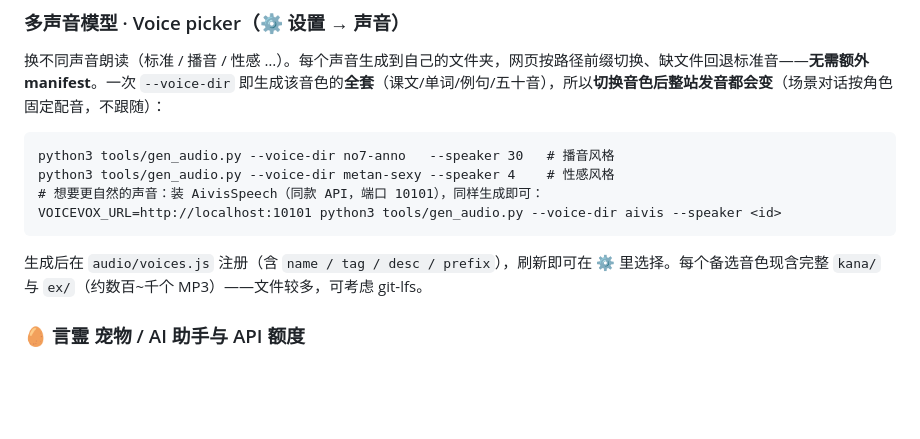
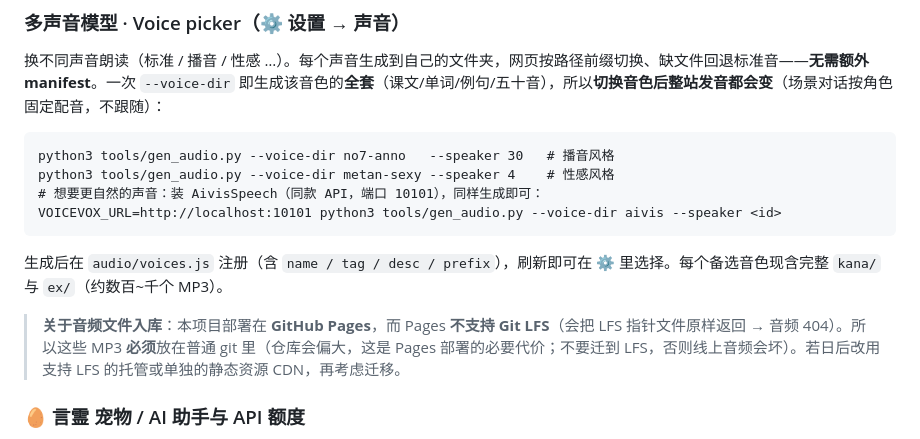
Before and after one commit to YifanWang125/JPNStudy, a Markdown page: README.md, the part around the change. GitHub-like rendering; blank space fills up the shorter version.

Commit message:
R5 R3-8: document that audio stays in regular git (GitHub Pages can't serve Git LFS)
GitHub Pages serves LFS pointer files (not content) → migrating audio to LFS would 404
the live site. So the MP3 set must stay in normal git (repo size is the cost of Pages
deployment). Corrected the earlier 'consider git-lfs' note.

Co-Authored-By: Claude Opus 4.8 <noreply@anthropic.com>

````diff
--- a/README.md
+++ b/README.md
@@ -106,7 +106,9 @@ python3 tools/gen_audio.py --voice-dir metan-sexy --speaker 4    # 性感风格
 VOICEVOX_URL=http://localhost:10101 python3 tools/gen_audio.py --voice-dir aivis --speaker <id>
 ```
 
-生成后在 `audio/voices.js` 注册（含 `name / tag / desc / prefix`），刷新即可在 ⚙ 里选择。每个备选音色现含完整 `kana/` 与 `ex/`（约数百~千个 MP3）——文件较多，可考虑 git-lfs。
+生成后在 `audio/voices.js` 注册（含 `name / tag / desc / prefix`），刷新即可在 ⚙ 里选择。每个备选音色现含完整 `kana/` 与 `ex/`（约数百~千个 MP3）。
+
+> **关于音频文件入库**：本项目部署在 **GitHub Pages**，而 Pages **不支持 Git LFS**（会把 LFS 指针文件原样返回 → 音频 404）。所以这些 MP3 **必须**放在普通 git 里（仓库会偏大，这是 Pages 部署的必要代价；不要迁到 LFS，否则线上音频会坏）。若日后改用支持 LFS 的托管或单独的静态资源 CDN，再考虑迁移。
 
 ### 🥚 言霊 宠物 / AI 助手与 API 额度
 主页的 **言霊 宠物**（坚持学习它会成长）与右下角的 **AI 学习助手** 都用你自己的 Claude API Key（BYOK，仅存本机）。宠物的**日记 / 对话 / 学习后的一句话**各会发起一次便宜的 Claude(haiku) 调用；**练習(作文/场景)的 AI 出题与批改**也用同一个 Key。不填 Key 时全部回退到离线模板（仍可用，只是不那么丰富）。会消耗少量 API 额度，建议在 Anthropic 控制台设月度上限。
````
